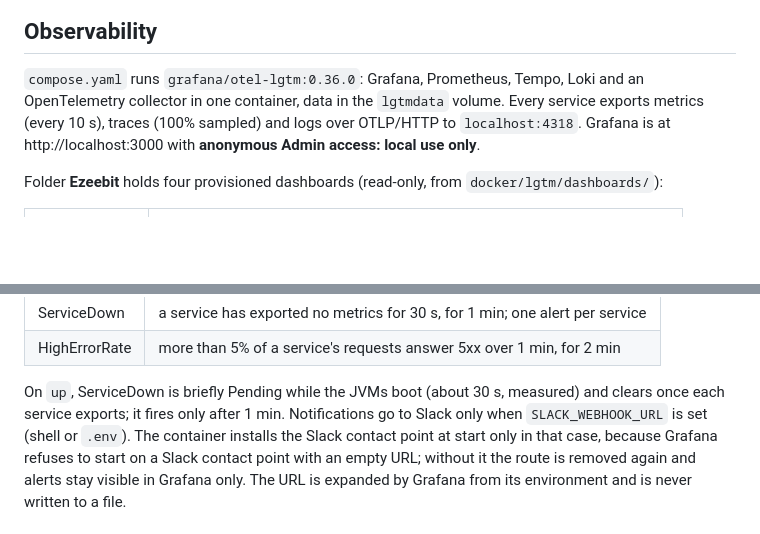
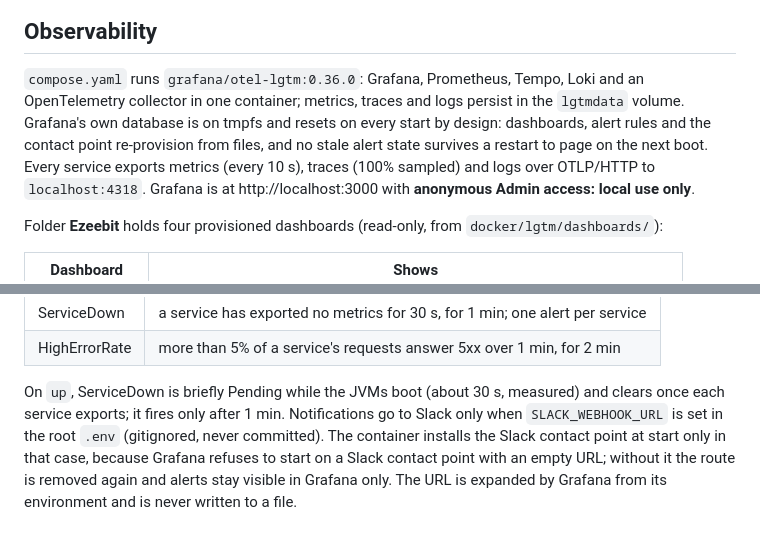
Before and after one commit to sean-huni/ezeebit-wallet, a Markdown page: README.md, 2 parts joined by grey strips. Drawn GitHub-style; blank space fills up the shorter version.

```diff
--- a/README.md
+++ b/README.md
@@ -107,7 +107,10 @@ visible within a few seconds.
 ## Observability
 
 `compose.yaml` runs `grafana/otel-lgtm:0.36.0`: Grafana, Prometheus, Tempo, Loki and an
-OpenTelemetry collector in one container, data in the `lgtmdata` volume. Every service exports
+OpenTelemetry collector in one container; metrics, traces and logs persist in the `lgtmdata`
+volume. Grafana's own database is on tmpfs and resets on every start by design: dashboards, alert
+rules and the contact point re-provision from files, and no stale alert state survives a restart
+to page on the next boot. Every service exports
 metrics (every 10 s), traces (100% sampled) and logs over OTLP/HTTP to `localhost:4318`. Grafana
 is at http://localhost:3000 with **anonymous Admin access: local use only**.
 
@@ -134,7 +137,7 @@ Alert rules (`docker/lgtm/alerting/rules.yaml`, Grafana-managed):
 
 On `up`, ServiceDown is briefly Pending while the JVMs boot (about 30 s, measured) and clears once
 each service exports; it fires only after 1 min. Notifications go to Slack only when
-`SLACK_WEBHOOK_URL` is set (shell or `.env`). The container installs the Slack contact point at
+`SLACK_WEBHOOK_URL` is set in the root `.env` (gitignored, never committed). The container installs the Slack contact point at
 start only in that case, because Grafana refuses to start on a Slack contact point with an empty
 URL; without it the route is removed again and alerts stay visible in Grafana only. The URL is
 expanded by Grafana from its environment and is never written to a file.
```
Also changed, not shown: ARCHITECTURE.md (+33 -6 lines), SOLUTION.md (+11 -3 lines).
